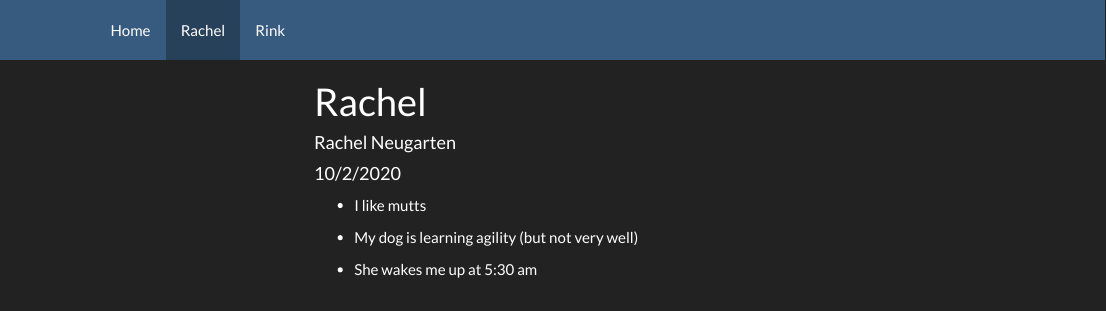
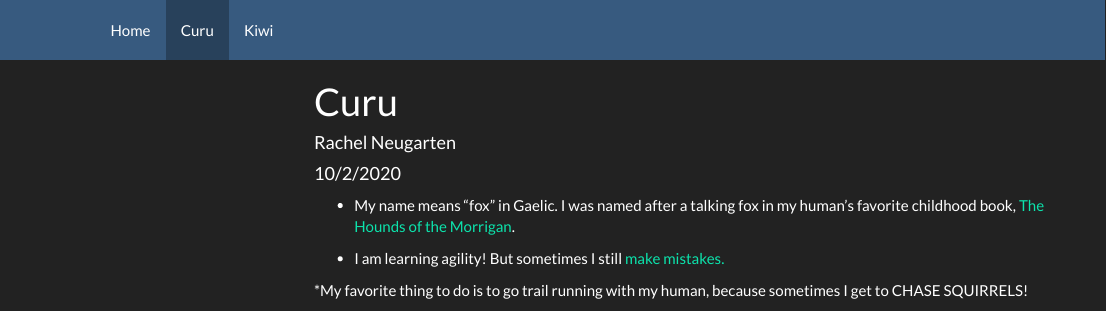
Before and after one commit to raenb0/assignment-2-raenb0, an R Markdown document (Rachel.Rmd): the page in a window 1100 px wide, from its top. The pictures show the output file Rachel.html that the author committed with the source, opened offline; library style sheets and scripts come from the installed R packages; menus at the side of the page are left out.

Commit message:
Added a photo of Kiwi and updated text about Curu

```diff
--- a/Rachel.Rmd
+++ b/Rachel.Rmd
@@ -1,12 +1,12 @@
 ---
-title: "Rachel"
+title: "Curu"
 author: "Rachel Neugarten"
 date: "10/2/2020"
 output: html_document
 ---
 
-* I like mutts
+* My name means "fox" in Gaelic. I was named after a talking fox in my human's favorite childhood book, [The Hounds of the Morrigan](https://www.goodreads.com/book/show/13843.The_Hounds_of_the_M_rr_gan).
 
-* My dog is learning agility (but not very well)
+* I am learning agility! But sometimes I still [make mistakes.](https://photos.app.goo.gl/pBp9V2cC59izU4eD8)
 
-* She wakes me up at 5:30 am
+*My favorite thing to do is to go trail running with my human, because sometimes I get to CHASE SQUIRRELS!
--- a/_site.yml
+++ b/_site.yml
@@ -3,9 +3,9 @@ navbar:
   left:
     - text: "Home"
       href: index.html
-    - text: "Rachel"
+    - text: "Curu"
       href: Rachel.html
-    - text: "Rink"
+    - text: "Kiwi"
       href: Rink_Assignment2.html
 output:
   html_document:
```
Also changed, not shown: index.Rmd (+3 -3 lines), Rachel.html, images/Kiwi_leaves.jpg (added), index.html, Rachel.Rmd (2 more changed lines).
